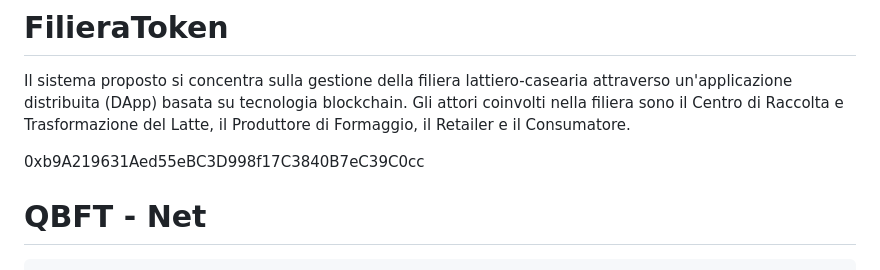
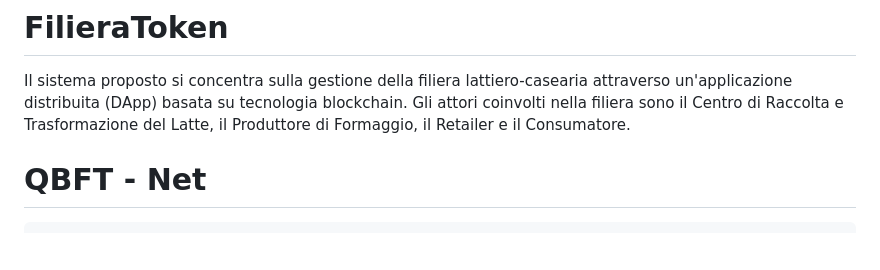
Before and after one commit to GerardoLeone/FilieraToken, a Markdown page: README.md, the part around the change. GitHub-like rendering; blank space fills up the shorter version.

```diff
--- a/README.md
+++ b/README.md
@@ -1,9 +1,6 @@
 # FilieraToken
 Il sistema proposto si concentra sulla gestione della filiera lattiero-casearia attraverso un'applicazione distribuita (DApp) basata su tecnologia blockchain. Gli attori coinvolti nella filiera sono il Centro di Raccolta e Trasformazione del Latte, il Produttore di Formaggio, il Retailer e il Consumatore.
 
-
-
-0xb9A219631Aed55eBC3D998f17C3840B7eC39C0cc
 
 # QBFT - Net
 
```
